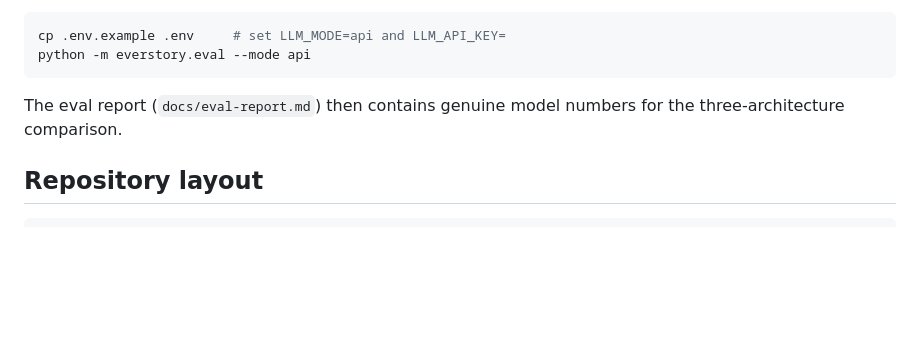
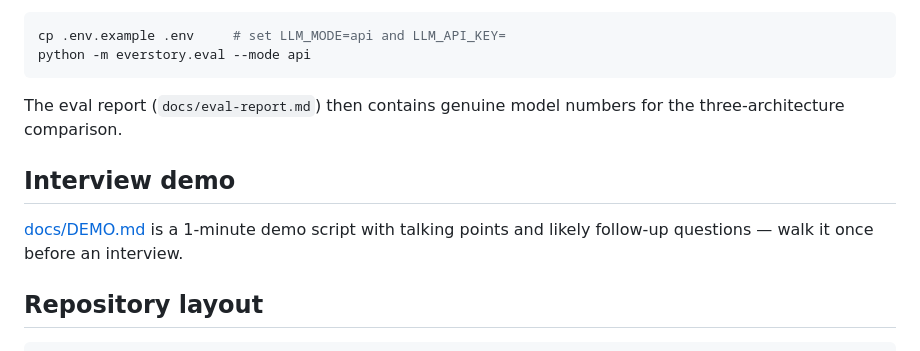
Before and after one commit to Pengzhan-debug/EverStory, a Markdown page: README.md, the part around the change. Rendered like a GitHub page; blank space fills up the shorter version.

Commit message:
docs: add 1-minute interview demo script (docs/DEMO.md)

````diff
--- a/README.md
+++ b/README.md
@@ -105,6 +105,11 @@ python -m everstory.eval --mode api
 The eval report (`docs/eval-report.md`) then contains genuine model numbers for
 the three-architecture comparison.
 
+## Interview demo
+
+[docs/DEMO.md](docs/DEMO.md) is a 1-minute demo script with talking points and
+likely follow-up questions — walk it once before an interview.
+
 ## Repository layout
 
 ```text
````
Also changed, not shown: docs/DEMO.md (added, +106 -0 lines).
